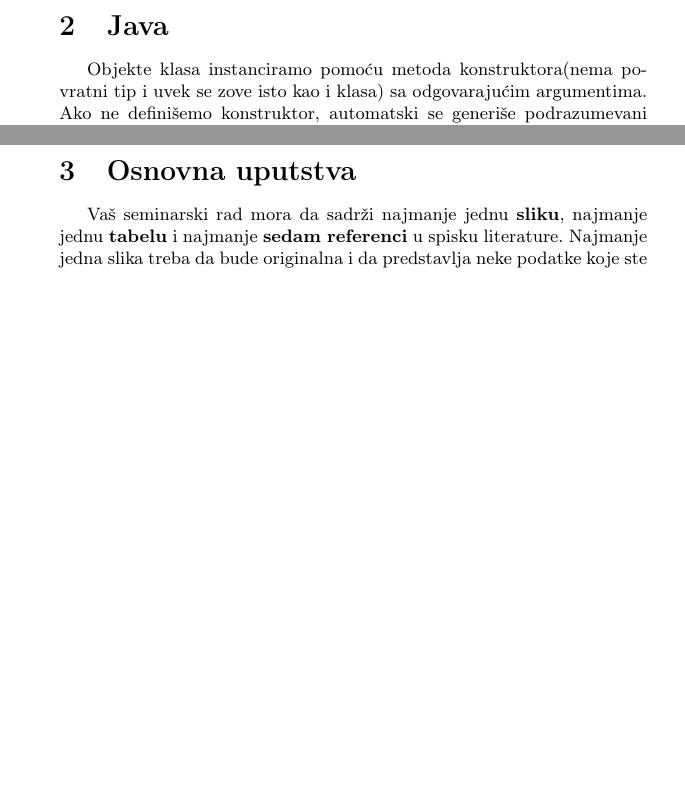
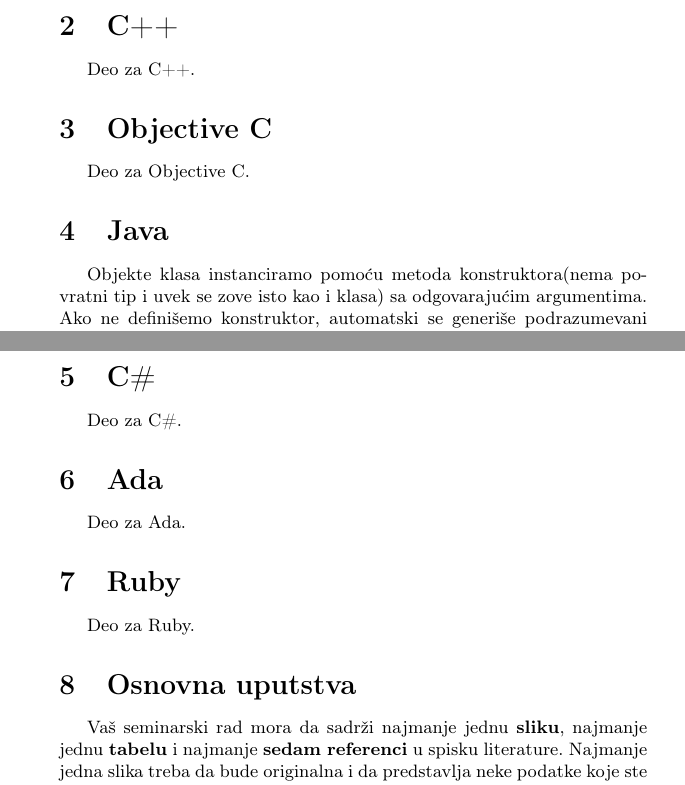
Before and after one commit to Stivisa/MSNR_2019_Seminarski, a LaTeX document (Broj_Podrska objektno orijentisanom programiranju u jezicima C++, Objective C, Java, C#, Ada i Ruby_Popović_Pantelić_Bokić_Stojević.tex): two parts of pages 4 and 6 of 8 before the commit and two parts of pages 4 and 6 of 9 after it, joined at a grey line, cut at the place of the change, the shorter picture padded with empty space. Compiled offline with pdfLaTeX.

Commit message:
Dodat redosled jezika

```diff
--- a/Broj_Podrska objektno orijentisanom programiranju u jezicima C++, Objective C, Java, C#, Ada i Ruby_Popović_Pantelić_Bokić_Stojević.tex
+++ b/Broj_Podrska objektno orijentisanom programiranju u jezicima C++, Objective C, Java, C#, Ada i Ruby_Popović_Pantelić_Bokić_Stojević.tex
@@ -74,6 +74,14 @@
 Kada budete predavali seminarski rad, imenujete datoteke tako da sadrže redni broj teme, temu seminarskog rada, kao i prezimena članova grupe. Precizna uputstva na temu imenovnja će biti data na formi za predaju seminarskog rada. Predaja seminarskih radova biće isključivo preko veb forme, a NE slanjem mejla. Link na formu će biti dat u okviru obaveštenja na strani kursa. Vodite računa da prilikom predavanja seminarskog rada predate samo one fajlove koji su neophodni za ponovno generisanje pdf datoteke. To znači da pomoćne fajlove, kao što su .log, .out, .blg, .toc, .aux i slično, \textbf{ne treba predavati}.
 
 \newpage
+
+\section{C++}
+\label{sec:c++}
+Deo za C++.
+
+\section{Objective C}
+\label{sec:objectivec}
+Deo za Objective C.
 
 \section{Java}
 \label{sec:java}
@@ -153,6 +161,18 @@
 \end{lstlisting}
 
 \newpage
+
+\section{C\#}
+\label{sec:csharp}
+Deo za C\#.
+
+\section{Ada}
+\label{sec:ada}
+Deo za Ada.
+
+\section{Ruby}
+\label{sec:ruby}
+Deo za Ruby.
 
 \section{Osnovna uputstva}
 Vaš seminarski rad mora da sadrži najmanje jednu \textbf{sliku}, najmanje jednu \textbf{tabelu} i najmanje \textbf{sedam referenci} u spisku literature. Najmanje jedna slika treba da bude originalna i da predstavlja neke podatke koje ste Vi osmislili da treba da prezentujete u svom radu. Isto važi i za najmanje jednu tabelu. 	Od referenci, neophodno je imati bar jednu \textbf{knjigu}, bar jedan \textbf{naučni članak} iz odgovarajućeg časopisa i bar jednu adekvatnu \textbf{veb adresu}.
```
Also changed, not shown: Broj_Podrska objektno orijentisanom programiranju u jezicima C++, Objective C, Java, C#, Ada i Ruby_Popović_Pantelić_Bokić_Stojević.pdf.
